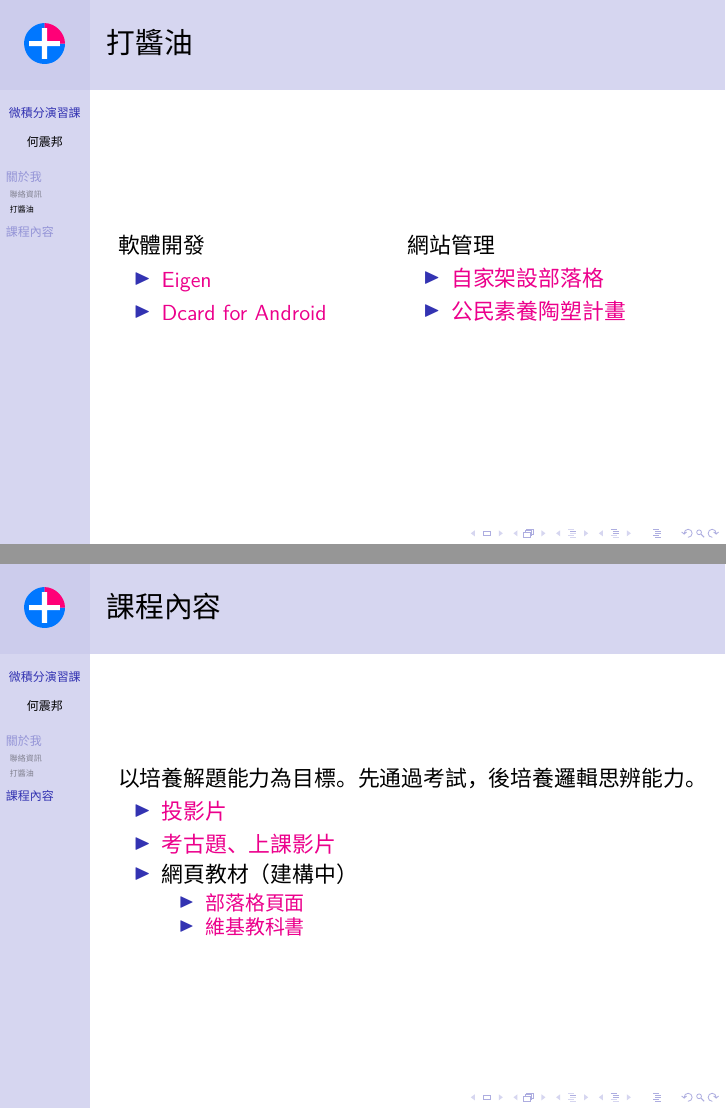
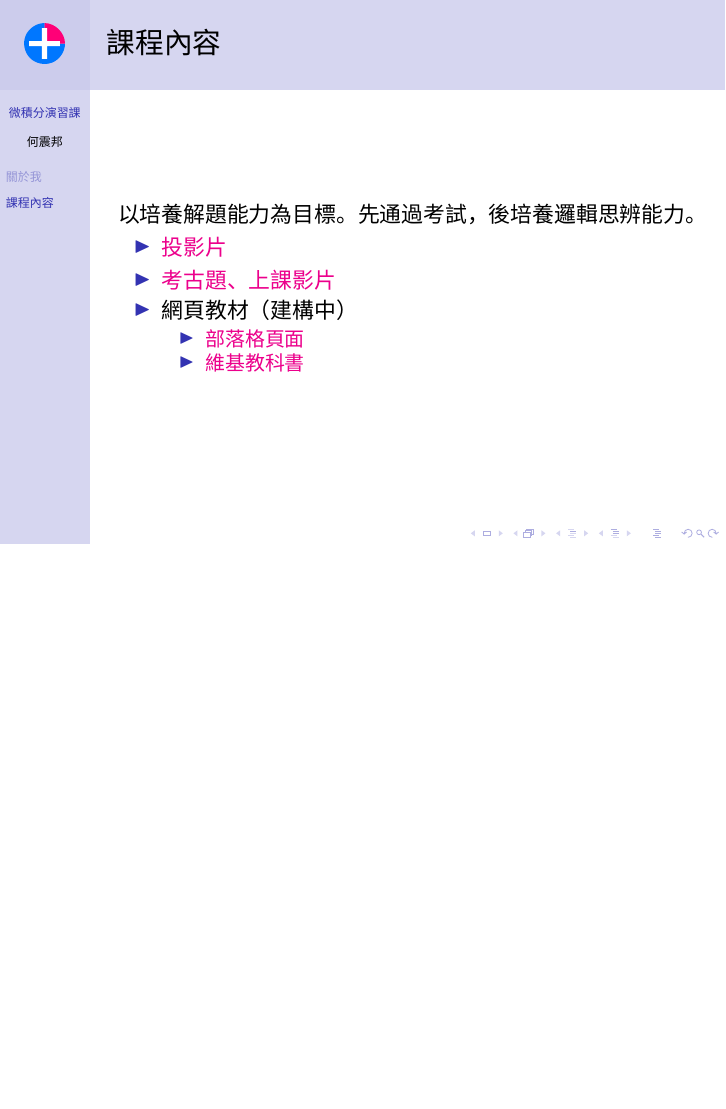
Before and after one commit to jdh8/calculus, LaTeX slides (Introduction.tex): pages 3 and 4 of 4 before the commit and page 3 of 3 after it, the two joined at a grey line, the shorter picture padded with empty space. Compiled offline with XeLaTeX; a missing font is replaced by an installed copy or a similar font.

Commit message:
Remove subsection about my works

```diff
--- a/Introduction.tex
+++ b/Introduction.tex
@@ -7,8 +7,7 @@
 \maketitle
 
 \section{關於我}
-\subsection{聯絡資訊}
-\begin{frame}{聯絡資訊}
+\begin{frame}{關於我}
     \begin{columns}[onlytextwidth]
         \begin{column}{0.6\textwidth}
             \begin{itemize}
@@ -28,27 +27,6 @@
     \end{columns}
 \end{frame}
 
-\subsection{打醬油}
-\begin{frame}{打醬油}
-    \begin{columns}[onlytextwidth]
-        \begin{column}{0.5\textwidth}
-            軟體開發
-            \begin{itemize}
-                \item \href{http://eigen.tuxfamily.org/}{Eigen}
-                \item \href{https://play.google.com/store/apps/details?id=com.sparkslab.dcardreader}{Dcard for Android}
-            \end{itemize}
-        \end{column}
-
-        \begin{column}{0.5\textwidth}
-            網站管理
-            \begin{itemize}
-                \item \href{http://jdh8.org/}{自家架設部落格}
-                \item \href{http://civics.tmu.edu.tw/}{公民素養陶塑計畫}
-            \end{itemize}
-        \end{column}
-    \end{columns}
-\end{frame}
-
 \section{課程內容}
 \begin{frame}{課程內容}
     以培養解題能力為目標。先通過考試，後培養邏輯思辨能力。
```
